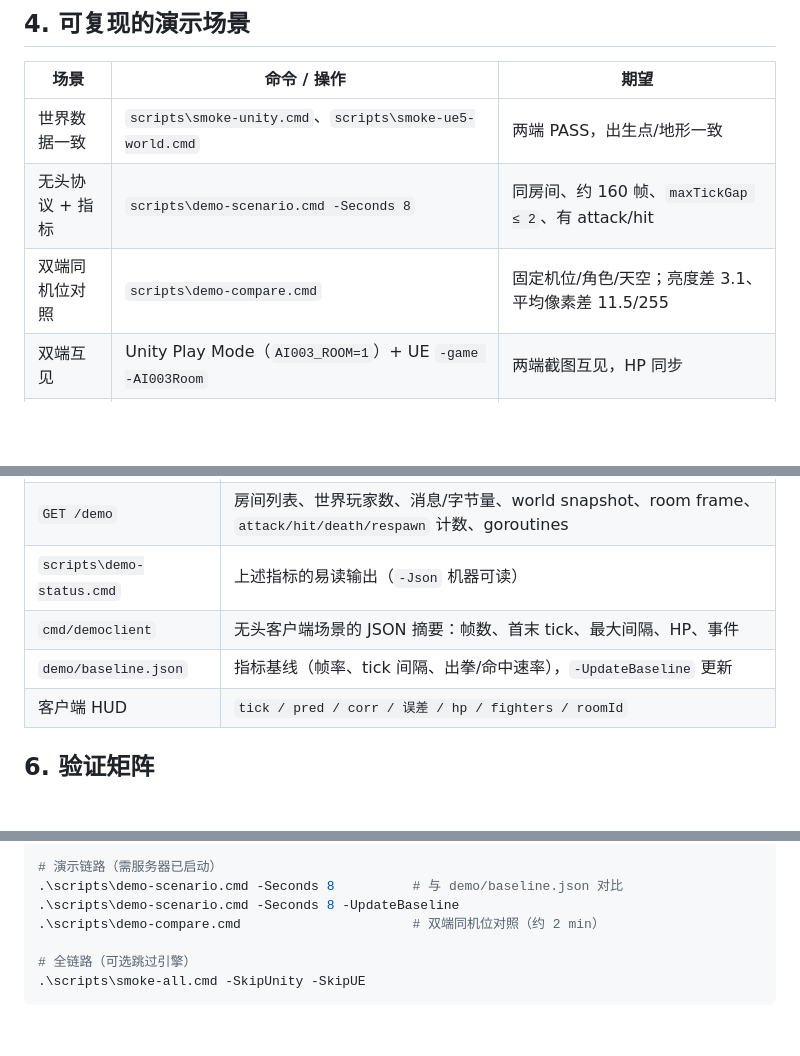
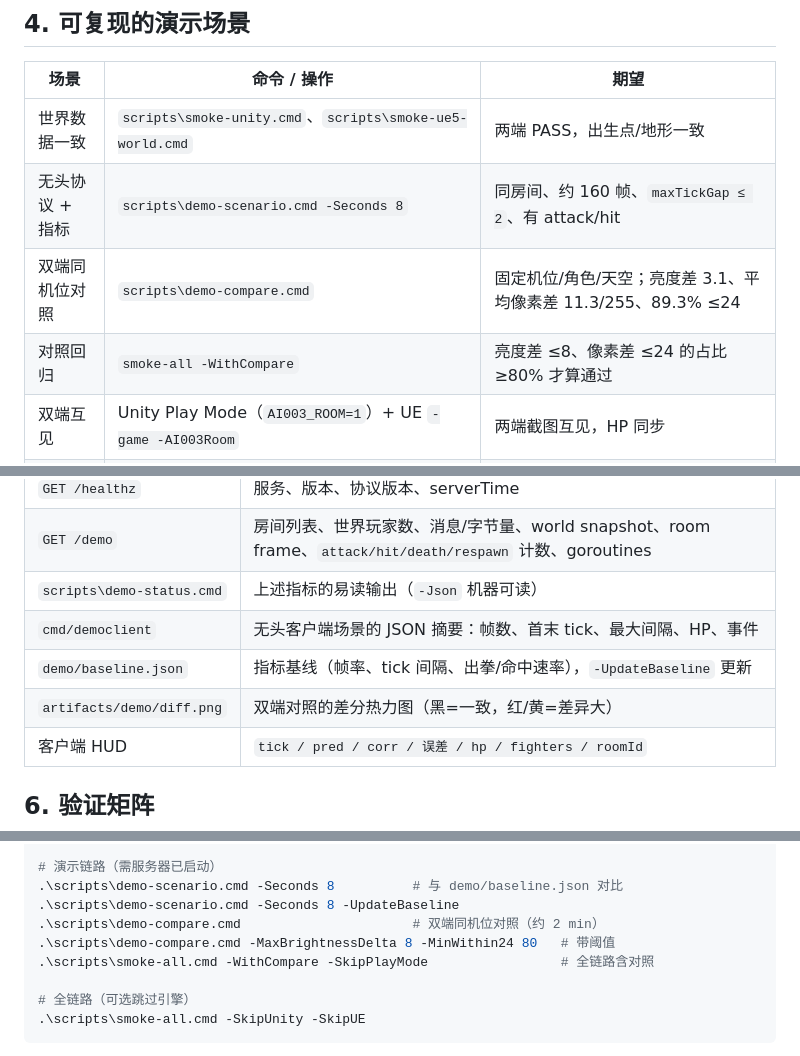
Before and after one commit to xuyuehui/ai003, a Markdown page: docs/architecture.md, 3 parts joined by grey strips. Drawn GitHub-style; blank space fills up the shorter version.

```diff
--- a/docs/architecture.md
+++ b/docs/architecture.md
@@ -52,7 +52,8 @@ Unity 6 与 UE5；两个客户端共享同一份世界字节、同一套角色
 | --- | --- | --- |
 | 世界数据一致 | `scripts\smoke-unity.cmd`、`scripts\smoke-ue5-world.cmd` | 两端 PASS，出生点/地形一致 |
 | 无头协议 + 指标 | `scripts\demo-scenario.cmd -Seconds 8` | 同房间、约 160 帧、`maxTickGap ≤ 2`、有 attack/hit |
-| 双端同机位对照 | `scripts\demo-compare.cmd` | 固定机位/角色/天空；亮度差 3.1、平均像素差 11.5/255 |
+| 双端同机位对照 | `scripts\demo-compare.cmd` | 固定机位/角色/天空；亮度差 3.1、平均像素差 11.3/255、89.3% ≤24 |
+| 对照回归 | `smoke-all -WithCompare` | 亮度差 ≤8、像素差 ≤24 的占比 ≥80% 才算通过 |
 | 双端互见 | Unity Play Mode（`AI003_ROOM=1`）+ UE `-game -AI003Room` | 两端截图互见，HP 同步 |
 | 客户端预测 | 看 HUD `pred / corr / 误差` | `pred = server + 3`，静止误差 0 |
 | 断线重连 | `ConnectionBootstrap.DebugDisconnect()` 或杀 UE | 30 s 内同 `roomId`/`playerId` 恢复 |
@@ -67,6 +68,7 @@ Unity 6 与 UE5；两个客户端共享同一份世界字节、同一套角色
 | `scripts\demo-status.cmd` | 上述指标的易读输出（`-Json` 机器可读） |
 | `cmd/democlient` | 无头客户端场景的 JSON 摘要：帧数、首末 tick、最大间隔、HP、事件 |
 | `demo/baseline.json` | 指标基线（帧率、tick 间隔、出拳/命中速率），`-UpdateBaseline` 更新 |
+| `artifacts/demo/diff.png` | 双端对照的差分热力图（黑=一致，红/黄=差异大） |
 | 客户端 HUD | `tick / pred / corr / 误差 / hp / fighters / roomId` |
 
 ## 6. 验证矩阵
@@ -84,6 +86,8 @@ cd server; go build ./...; go vet ./...; go test ./... -count=1
 .\scripts\demo-scenario.cmd -Seconds 8          # 与 demo/baseline.json 对比
 .\scripts\demo-scenario.cmd -Seconds 8 -UpdateBaseline
 .\scripts\demo-compare.cmd                      # 双端同机位对照（约 2 min）
+.\scripts\demo-compare.cmd -MaxBrightnessDelta 8 -MinWithin24 80   # 带阈值
+.\scripts\smoke-all.cmd -WithCompare -SkipPlayMode                 # 全链路含对照
 
 # 全链路（可选跳过引擎）
 .\scripts\smoke-all.cmd -SkipUnity -SkipUE
```
Also changed, not shown: README.md (+9 -4 lines), docs/images/demo-diff.png (added), 3 other files.
